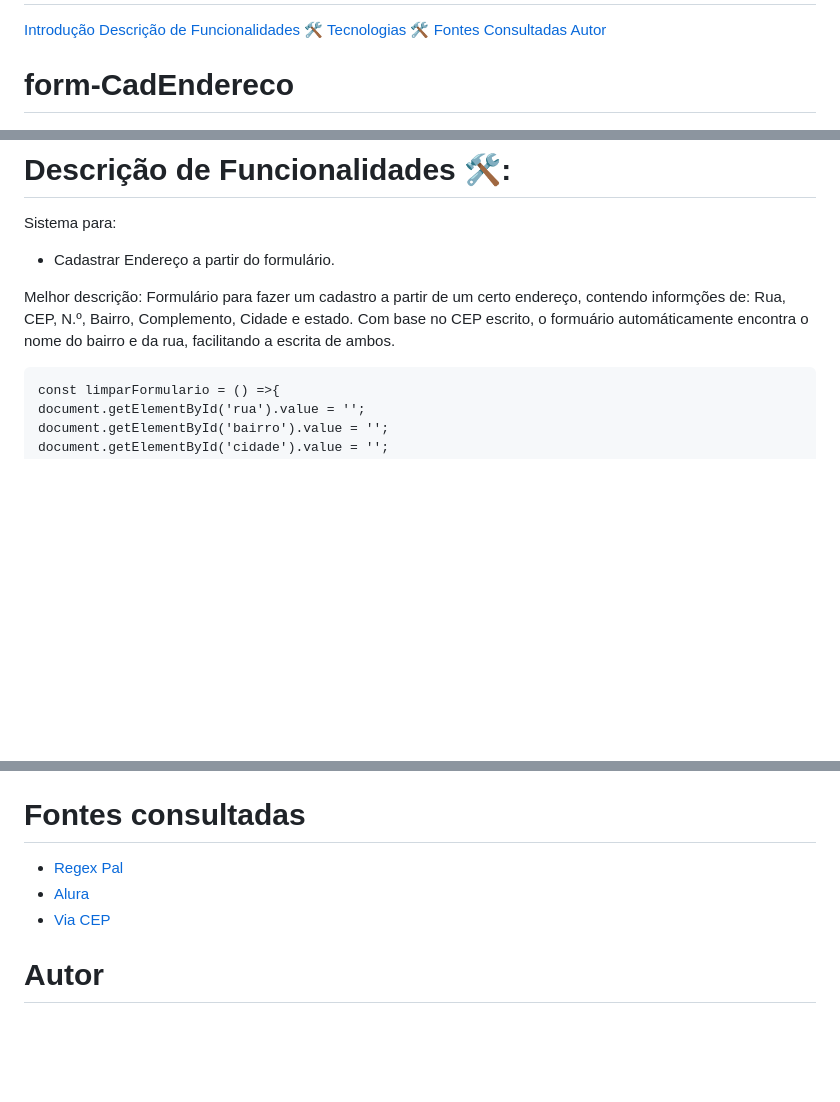
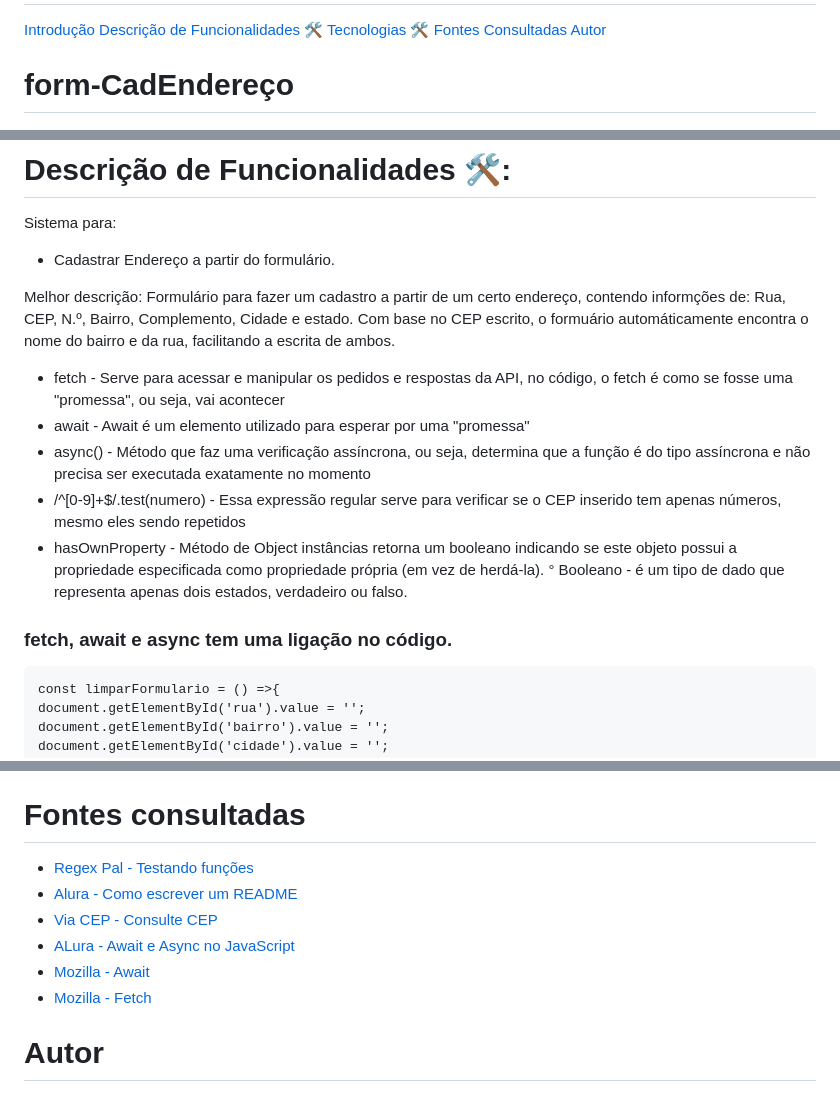
Before and after one commit to laylabtrice/form-CadEndereco, a Markdown page: README.md, 3 parts joined by grey strips. Rendered like a GitHub page; blank space fills up the shorter version.

Commit message:
readme completo

```diff
--- a/README.md
+++ b/README.md
@@ -5,7 +5,7 @@
 [Fontes Consultadas](#fontes-consultadas)
 [Autor](#autor)
 
-# form-CadEndereco
+# form-CadEndereço
 
 ![Capa do projeto](img/tela.png)
 
@@ -20,6 +20,13 @@ Sistema para:
 
 Melhor descrição: Formulário para fazer um cadastro a partir de um certo endereço, contendo informções de: Rua, CEP, N.º, Bairro, Complemento, Cidade e estado.
 Com base no CEP escrito, o formuário automáticamente encontra o nome do bairro e da rua, facilitando a escrita de ambos.
+
+* fetch - Serve para acessar e manipular os pedidos e respostas da API, no código, o fetch é como se fosse uma "promessa", ou seja, vai acontecer
+* await - Await é um elemento utilizado para esperar por uma "promessa"
+* async() - Método que faz uma verificação assíncrona, ou seja, determina que a função é do tipo assíncrona e não precisa ser executada exatamente no momento
+* /^[0-9]+$/.test(numero) - Essa expressão regular serve para verificar se o CEP inserido tem apenas números, mesmo eles sendo repetidos
+* hasOwnProperty - Método de Object instâncias retorna um booleano indicando se este objeto possui a propriedade especificada como propriedade própria (em vez de herdá-la). ° Booleano - é um tipo de dado que representa apenas dois estados, verdadeiro ou falso.
+### fetch, await e async tem uma ligação no código.
 
     const limparFormulario = () =>{
     document.getElementById('rua').value = '';
@@ -83,9 +87,12 @@ A função "async()" faz com que não precise ser seguida uma ordem exata e, com
 
 # Fontes consultadas
 
-* [Regex Pal](https://www.regexpal.com/)
-* [Alura](https://www.alura.com.br/artigos/escrever-bom-readme)
-* [Via CEP](https://viacep.com.br/)
+* [Regex Pal - Testando funções](https://www.regexpal.com/)
+* [Alura -  Como escrever um README](https://www.alura.com.br/artigos/escrever-bom-readme)
+* [Via CEP - Consulte CEP](https://viacep.com.br/)
+* [ALura - Await e Async no JavaScript](https://www.alura.com.br/artigos/async-await-no-javascript-o-que-e-e-quando-usar)
+* [Mozilla - Await](https://developer.mozilla.org/pt-BR/docs/Web/JavaScript/Reference/Operators/await)
+* [Mozilla - Fetch](https://developer.mozilla.org/pt-BR/docs/Web/API/Fetch_API/Using_Fetch)
 
 # Autor
 ## projeto por- [@Layla Beatrice](https://www.github.com/laylabtrice)
```
Also changed, not shown: other parts of README.md (+0 -3 lines).
